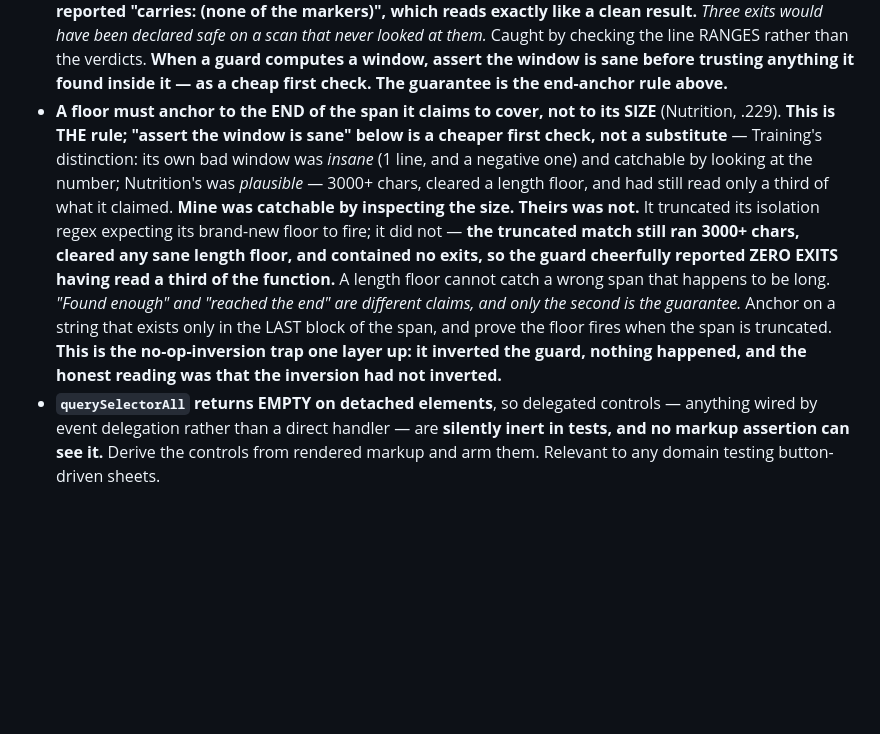
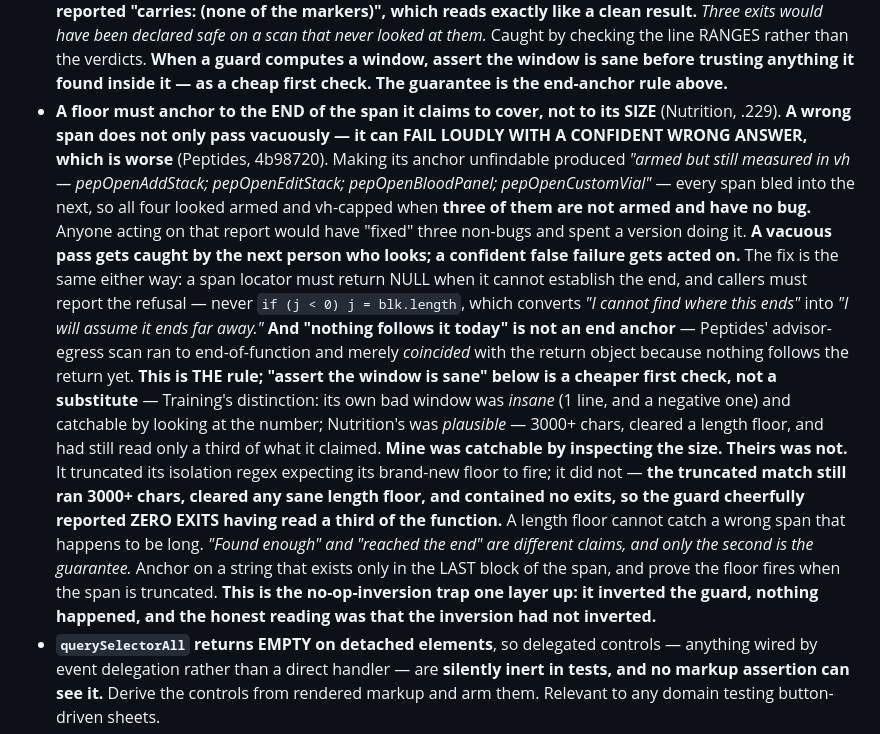
Before and after one commit to jontrick/phoenix-sc, a Markdown page: COMMS_PROTOCOL.md, the part around the change. GitHub-like rendering; blank space fills up the shorter version.

Commit message:
docs — [PM] a wrong span can fail loudly with a false answer; a locator must refuse, not guess

```diff
--- a/COMMS_PROTOCOL.md
+++ b/COMMS_PROTOCOL.md
@@ -167,7 +167,8 @@ it.** So:
 - **Wiring a helper is not the same as the helper working** (Peptides, .221). `_phxKeyboardSafe` shrinks the OVERLAY to the visible area — **a panel sized in `vh` does not shrink with it.** An `88vh` panel (704px of an 800px screen) inside a 420px overlay, with `align-items:flex-end` pinning its bottom, overflows 284px **upward off the top of the screen** — carrying the dose, vial, water and the draw-up preview with it, and leaving the Save button perfectly visible. **Arming alone would have looked wired, passed an "is it called?" test, and still hidden the exact number Jon needs.** Fix is `88%` (identical at rest, tracks the keyboard when up). **Consuming a layout helper means auditing the child's own sizing units, not just calling it.**
 - **Driving the entry point does not make a guard COMPLETE if you chose the entry points by hand** (Nutrition, .227). Its .225 guard drove ten openers from a hand-written list — *"it reads like coverage and is not"*. The scanner sheet it is about to build would not have been on that list, every gate would have stayed green, and it would have shipped the same class of bug into the next feature. **Sibling of Peptides' string-match-beside-a-mechanical-enumeration: same shape, different disguise.** Enumerate mechanically — every function in your prefix that appends an overlay — so a surface written next month is covered before it exists.
 - **An enumeration guard needs a FLOOR, or it is vacuously true the moment it matches nothing.** Third instance in a day, and Training's is the clearest: its exit probe walked back to each function's header to scan the body, **the walk failed for three of them — one window was 1 line, another was NEGATIVE — and it reported "carries: (none of the markers)", which reads exactly like a clean result.** *Three exits would have been declared safe on a scan that never looked at them.* Caught by checking the line RANGES rather than the verdicts. **When a guard computes a window, assert the window is sane before trusting anything it found inside it — as a cheap first check. The guarantee is the end-anchor rule above.**
-- **A floor must anchor to the END of the span it claims to cover, not to its SIZE** (Nutrition, .229). **This is THE rule; "assert the window is sane" below is a cheaper first check, not a substitute** — Training's distinction: its own bad window was *insane* (1 line, and a negative one) and catchable by looking at the number; Nutrition's was *plausible* — 3000+ chars, cleared a length floor, and had still read only a third of what it claimed. **Mine was catchable by inspecting the size. Theirs was not.** It truncated its isolation regex expecting its brand-new floor to fire; it did not — **the truncated match still ran 3000+ chars, cleared any sane length floor, and contained no exits, so the guard cheerfully reported ZERO EXITS having read a third of the function.** A length floor cannot catch a wrong span that happens to be long. *"Found enough" and "reached the end" are different claims, and only the second is the guarantee.* Anchor on a string that exists only in the LAST block of the span, and prove the floor fires when the span is truncated. **This is the no-op-inversion trap one layer up: it inverted the guard, nothing happened, and the honest reading was that the inversion had not inverted.**
+- **A floor must anchor to the END of the span it claims to cover, not to its SIZE** (Nutrition, .229). **A wrong span does not only pass vacuously — it can FAIL LOUDLY WITH A CONFIDENT WRONG ANSWER, which is worse** (Peptides, 4b98720). Making its anchor unfindable produced *"armed but still measured in vh — pepOpenAddStack; pepOpenEditStack; pepOpenBloodPanel; pepOpenCustomVial"* — every span bled into the next, so all four looked armed and vh-capped when **three of them are not armed and have no bug.** Anyone acting on that report would have "fixed" three non-bugs and spent a version doing it. **A vacuous pass gets caught by the next person who looks; a confident false failure gets acted on.** The fix is the same either way: a span locator must return NULL when it cannot establish the end, and callers must report the refusal — never `if (j < 0) j = blk.length`, which converts *"I cannot find where this ends"* into *"I will assume it ends far away."* **And "nothing follows it today" is not an end anchor** — Peptides' advisor-egress scan ran to end-of-function and merely *coincided* with the return object because nothing follows the return yet.
+  **This is THE rule; "assert the window is sane" below is a cheaper first check, not a substitute** — Training's distinction: its own bad window was *insane* (1 line, and a negative one) and catchable by looking at the number; Nutrition's was *plausible* — 3000+ chars, cleared a length floor, and had still read only a third of what it claimed. **Mine was catchable by inspecting the size. Theirs was not.** It truncated its isolation regex expecting its brand-new floor to fire; it did not — **the truncated match still ran 3000+ chars, cleared any sane length floor, and contained no exits, so the guard cheerfully reported ZERO EXITS having read a third of the function.** A length floor cannot catch a wrong span that happens to be long. *"Found enough" and "reached the end" are different claims, and only the second is the guarantee.* Anchor on a string that exists only in the LAST block of the span, and prove the floor fires when the span is truncated. **This is the no-op-inversion trap one layer up: it inverted the guard, nothing happened, and the honest reading was that the inversion had not inverted.**
 - **`querySelectorAll` returns EMPTY on detached elements**, so delegated controls — anything wired by event delegation rather than a direct handler — are **silently inert in tests, and no markup assertion can see it.** Derive the controls from rendered markup and arm them. Relevant to any domain testing button-driven sheets.
 - **A guard whose COMMENT is wrong about its own mechanism** (Training). Its caller-count comment said *"the regex only matches invocations"*; it does not — a bare-name regex matches the declaration too, so it counted 5 and failed on correct code. It corrected the comment at the site rather than silently fixing the lookbehind. Same family as a structural guard named as a behavioural claim: **the description is part of the guard, and a wrong one sends the next reader debugging the wrong thing.** Nutrition asserts *fewer than 10 sheets found = the enumeration broke*. Without it, a regex that silently stops matching turns every assertion built on it green — which is the exact failure both the enumeration rules are about, applied to the enumerator itself.
 - **A label carrying a COUNT goes stale the moment the count changes.** An assertion described as "its twelve sheets" was sound in substance and wrong in its name the day a thirteenth arrived. Make labels countless. (Same family as a structural guard whose name reads as a behavioural claim.)
```
